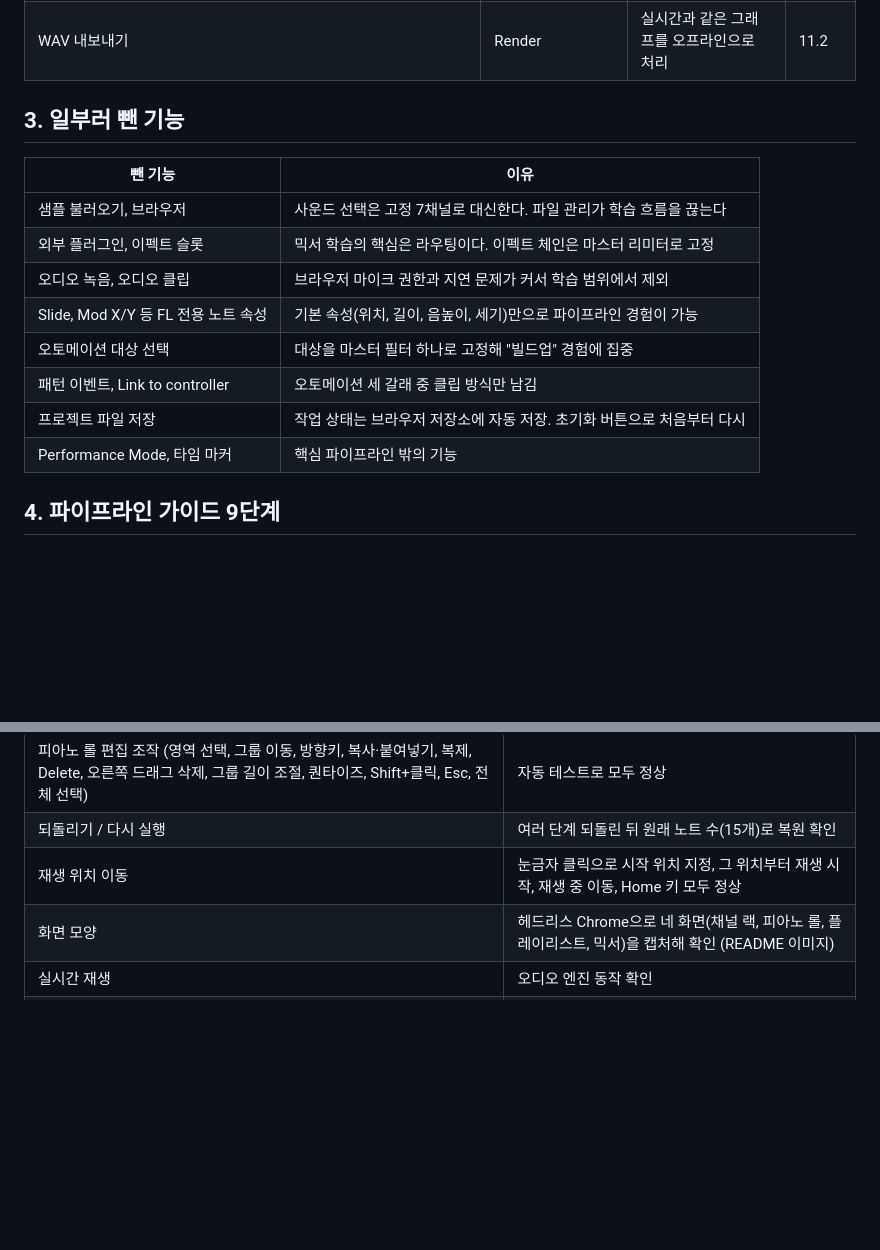
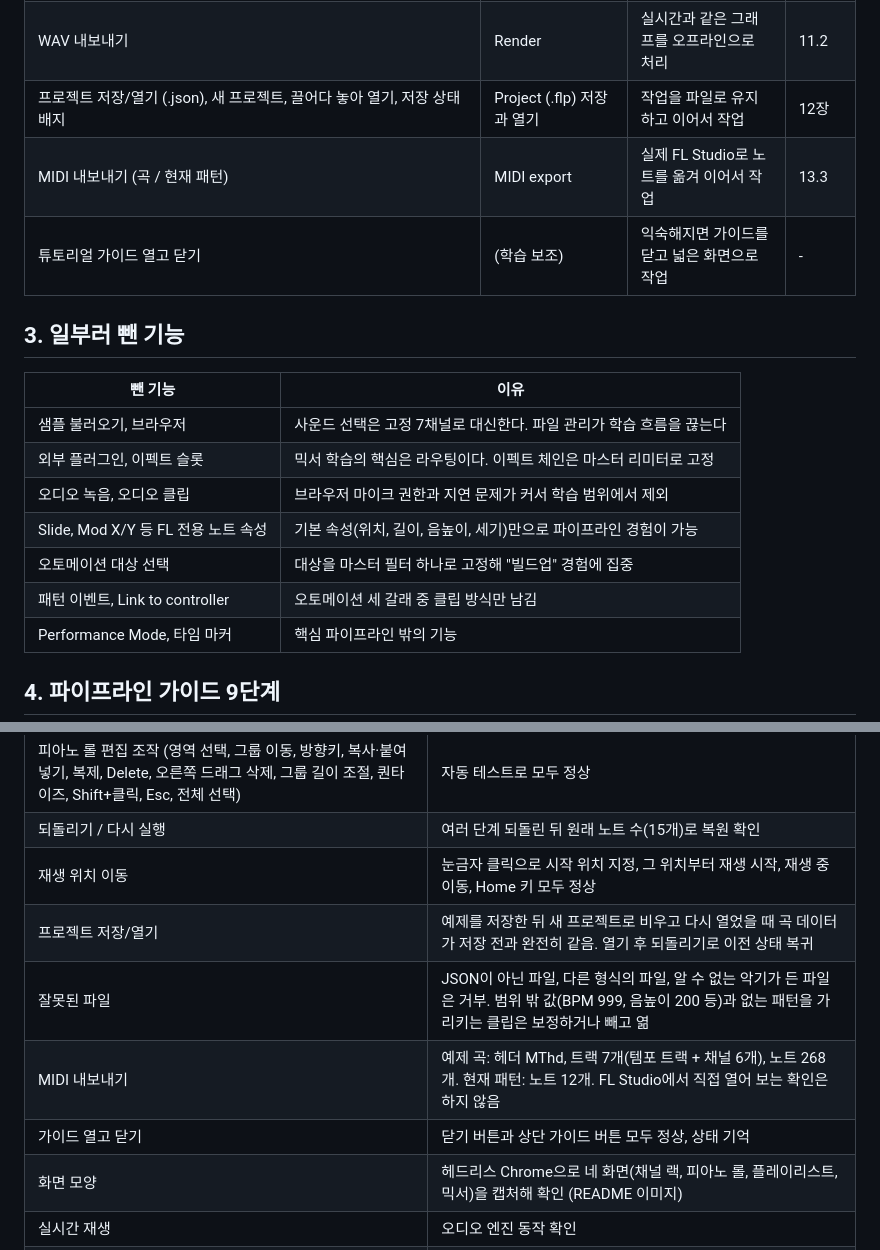
Before and after one commit to Devleu0/fl-learn, a Markdown page: FL_Studio_학습도구_설계.md, 2 parts joined by grey strips. Rendered like a GitHub page; blank space fills up the shorter version.

```diff
--- a/FL_Studio_학습도구_설계.md
+++ b/FL_Studio_학습도구_설계.md
@@ -39,6 +39,9 @@
 | 신호 경로 표시 | (FL에는 없음, 개선 제안 반영) | 채널에서 Master까지의 경로 확인 | 17.3 |
 | 스윙 | Channel Rack Swing | 짝수 16분 스텝 지연 | 3.2 |
 | WAV 내보내기 | Render | 실시간과 같은 그래프를 오프라인으로 처리 | 11.2 |
+| 프로젝트 저장/열기 (.json), 새 프로젝트, 끌어다 놓아 열기, 저장 상태 배지 | Project (.flp) 저장과 열기 | 작업을 파일로 유지하고 이어서 작업 | 12장 |
+| MIDI 내보내기 (곡 / 현재 패턴) | MIDI export | 실제 FL Studio로 노트를 옮겨 이어서 작업 | 13.3 |
+| 튜토리얼 가이드 열고 닫기 | (학습 보조) | 익숙해지면 가이드를 닫고 넓은 화면으로 작업 | - |
 
 ## 3. 일부러 뺀 기능
 
@@ -50,7 +53,6 @@
 | Slide, Mod X/Y 등 FL 전용 노트 속성 | 기본 속성(위치, 길이, 음높이, 세기)만으로 파이프라인 경험이 가능 |
 | 오토메이션 대상 선택 | 대상을 마스터 필터 하나로 고정해 "빌드업" 경험에 집중 |
 | 패턴 이벤트, Link to controller | 오토메이션 세 갈래 중 클립 방식만 남김 |
-| 프로젝트 파일 저장 | 작업 상태는 브라우저 저장소에 자동 저장. 초기화 버튼으로 처음부터 다시 |
 | Performance Mode, 타임 마커 | 핵심 파이프라인 밖의 기능 |
 
 ## 4. 파이프라인 가이드 9단계
@@ -104,6 +106,10 @@ flowchart LR
 | 피아노 롤 편집 조작 (영역 선택, 그룹 이동, 방향키, 복사·붙여넣기, 복제, Delete, 오른쪽 드래그 삭제, 그룹 길이 조절, 퀀타이즈, Shift+클릭, Esc, 전체 선택) | 자동 테스트로 모두 정상 |
 | 되돌리기 / 다시 실행 | 여러 단계 되돌린 뒤 원래 노트 수(15개)로 복원 확인 |
 | 재생 위치 이동 | 눈금자 클릭으로 시작 위치 지정, 그 위치부터 재생 시작, 재생 중 이동, Home 키 모두 정상 |
+| 프로젝트 저장/열기 | 예제를 저장한 뒤 새 프로젝트로 비우고 다시 열었을 때 곡 데이터가 저장 전과 완전히 같음. 열기 후 되돌리기로 이전 상태 복귀 |
+| 잘못된 파일 | JSON이 아닌 파일, 다른 형식의 파일, 알 수 없는 악기가 든 파일은 거부. 범위 밖 값(BPM 999, 음높이 200 등)과 없는 패턴을 가리키는 클립은 보정하거나 빼고 엶 |
+| MIDI 내보내기 | 예제 곡: 헤더 MThd, 트랙 7개(템포 트랙 + 채널 6개), 노트 268개. 현재 패턴: 노트 12개. FL Studio에서 직접 열어 보는 확인은 하지 않음 |
+| 가이드 열고 닫기 | 닫기 버튼과 상단 가이드 버튼 모두 정상, 상태 기억 |
 | 화면 모양 | 헤드리스 Chrome으로 네 화면(채널 랙, 피아노 롤, 플레이리스트, 믹서)을 캡처해 확인 (README 이미지) |
 | 실시간 재생 | 오디오 엔진 동작 확인 |
 | 재생 위치 표시 | 직접 확인 필요 (테스트 환경에서 화면 갱신이 멈춰 확인하지 못함) |
```
Also changed, not shown: README.md (+21 -2 lines), docs/images/channel-rack.png, docs/images/mixer.png, docs/images/pianoroll.png, docs/images/playlist-wide.png (added), docs/images/playlist.png, 1 other file.
